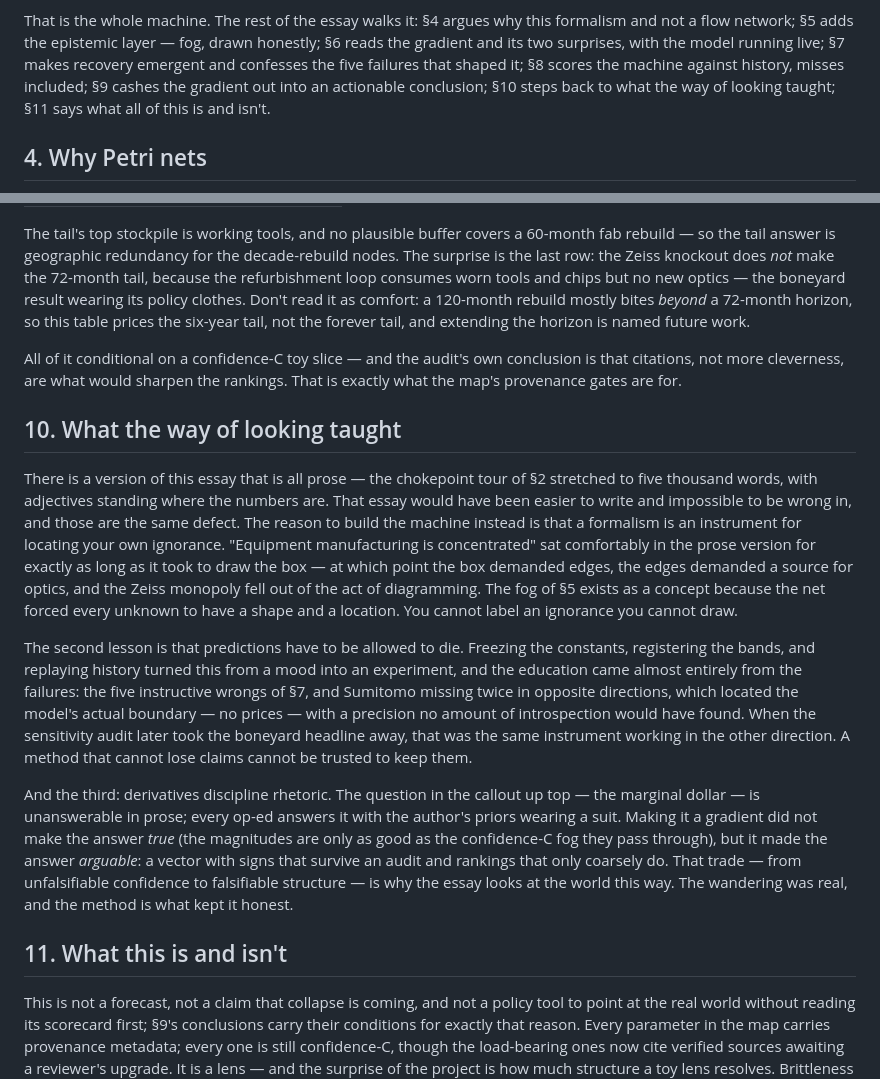
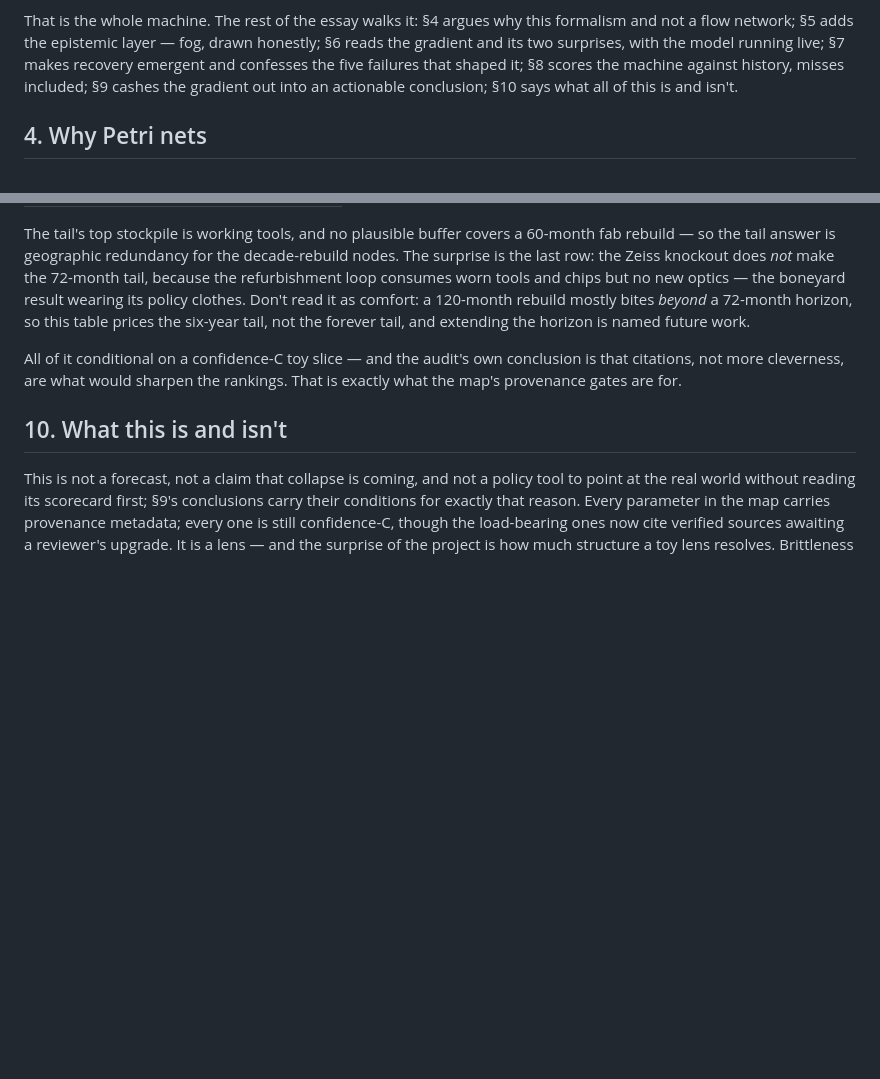
Before and after one commit to a20r/blog, a Markdown page: posts/the-civilization-gradient.md, 2 parts joined by grey strips. Rendered like a GitHub page; blank space fills up the shorter version.

Commit message:
essay: cut §10, the method reflection
Alex's call. 'What the way of looking taught' is gone; the closing
section renumbers to §10 and the §3 roadmap updates. Nothing elsewhere
referenced the cut section's content (the Zeiss-by-diagramming story
lives in §5, the boneyard reversal in §6). Ten sections, 8 tables, all
numbers intact.

Co-Authored-By: Claude Fable 5 <noreply@anthropic.com>
Claude-Session: https://claude.ai/code/session_01S3SNBimisHwrhNn8yxjrYS

```diff
--- a/posts/the-civilization-gradient.md
+++ b/posts/the-civilization-gradient.md
@@ -239,8 +239,7 @@ drawn honestly; §6 reads the gradient and its two surprises, with the
 model running live; §7 makes recovery emergent and confesses the five
 failures that shaped it; §8 scores the machine against history, misses
 included; §9 cashes the gradient out into an actionable conclusion; §10
-steps back to what the way of looking taught; §11 says what all of this is
-and isn't.
+says what all of this is and isn't.
 
 ## 4. Why Petri nets
 
@@ -704,43 +703,7 @@ All of it conditional on a confidence-C toy slice — and the audit's own
 conclusion is that citations, not more cleverness, are what would sharpen
 the rankings. That is exactly what the map's provenance gates are for.
 
-## 10. What the way of looking taught
-
-There is a version of this essay that is all prose — the chokepoint tour
-of §2 stretched to five thousand words, with adjectives standing where
-the numbers are. That essay would have been easier to write and
-impossible to be wrong in, and those are the same defect. The reason to
-build the machine instead is that a formalism is an instrument for
-locating your own ignorance. "Equipment manufacturing is concentrated"
-sat comfortably in the prose version for exactly as long as it took to
-draw the box — at which point the box demanded edges, the edges demanded
-a source for optics, and the Zeiss monopoly fell out of the act of
-diagramming. The fog of §5 exists as a concept because the net forced
-every unknown to have a shape and a location. You cannot label an
-ignorance you cannot draw.
-
-The second lesson is that predictions have to be allowed to die.
-Freezing the constants, registering the bands, and replaying history
-turned this from a mood into an experiment, and the education came
-almost entirely from the failures: the five instructive wrongs of §7,
-and Sumitomo missing twice in opposite directions, which located the
-model's actual boundary — no prices — with a precision no amount of
-introspection would have found. When the sensitivity audit later took
-the boneyard headline away, that was the same instrument working in the
-other direction. A method that cannot lose claims cannot be trusted to
-keep them.
-
-And the third: derivatives discipline rhetoric. The question in the
-callout up top — the marginal dollar — is unanswerable in prose; every
-op-ed answers it with the author's priors wearing a suit. Making it a
-gradient did not make the answer *true* (the magnitudes are only as good
-as the confidence-C fog they pass through), but it made the answer
-*arguable*: a vector with signs that survive an audit and rankings that
-only coarsely do. That trade — from unfalsifiable confidence to
-falsifiable structure — is why the essay looks at the world this way.
-The wandering was real, and the method is what kept it honest.
-
-## 11. What this is and isn't
+## 10. What this is and isn't
 
 This is not a forecast, not a claim that collapse is coming, and not a
 policy tool to point at the real world without reading its scorecard
```
Also changed, not shown: posts/the-civilization-gradient-changelog.md (+3 -1 lines).
